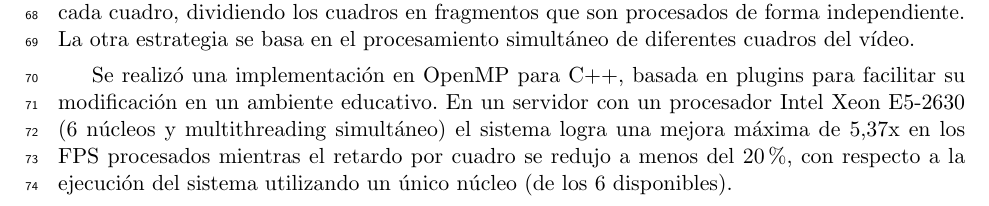
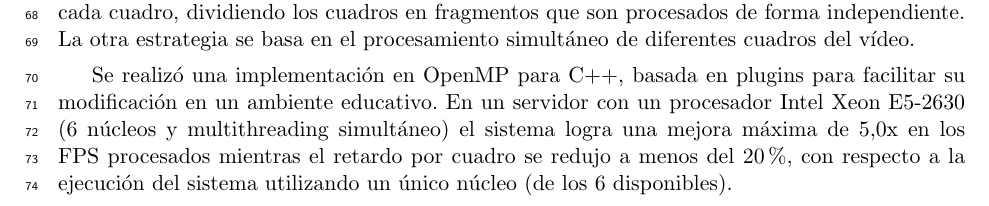
Before and after one commit to dracometallium/tesis-lic2, a LaTeX thesis (tesis.tex, which reads tex/abstract_es.tex): part of page 3 of 60, cut so that both start at the same text. Compiled offline with pdfLaTeX.

Commit message:
Actualizando resultados ejecución

```diff
--- a/tex/abstract_es.tex
+++ b/tex/abstract_es.tex
@@ -35,7 +35,7 @@ diferentes cuadros del vídeo.
 Se realizó una implementación en OpenMP para C++, basada en plugins para
 facilitar su modificación en un ambiente educativo. En un servidor con un
 procesador Intel Xeon E5-2630 (6 núcleos y multithreading simultáneo) el
-sistema logra una mejora máxima de 5,37x en los FPS procesados mientras el
+sistema logra una mejora máxima de 5,0x en los FPS procesados mientras el
 retardo por cuadro se redujo a menos del 20\%, con respecto a la ejecución del
 sistema utilizando un único núcleo (de los 6 disponibles).
 
```
Also changed, not shown: 4 other files.
